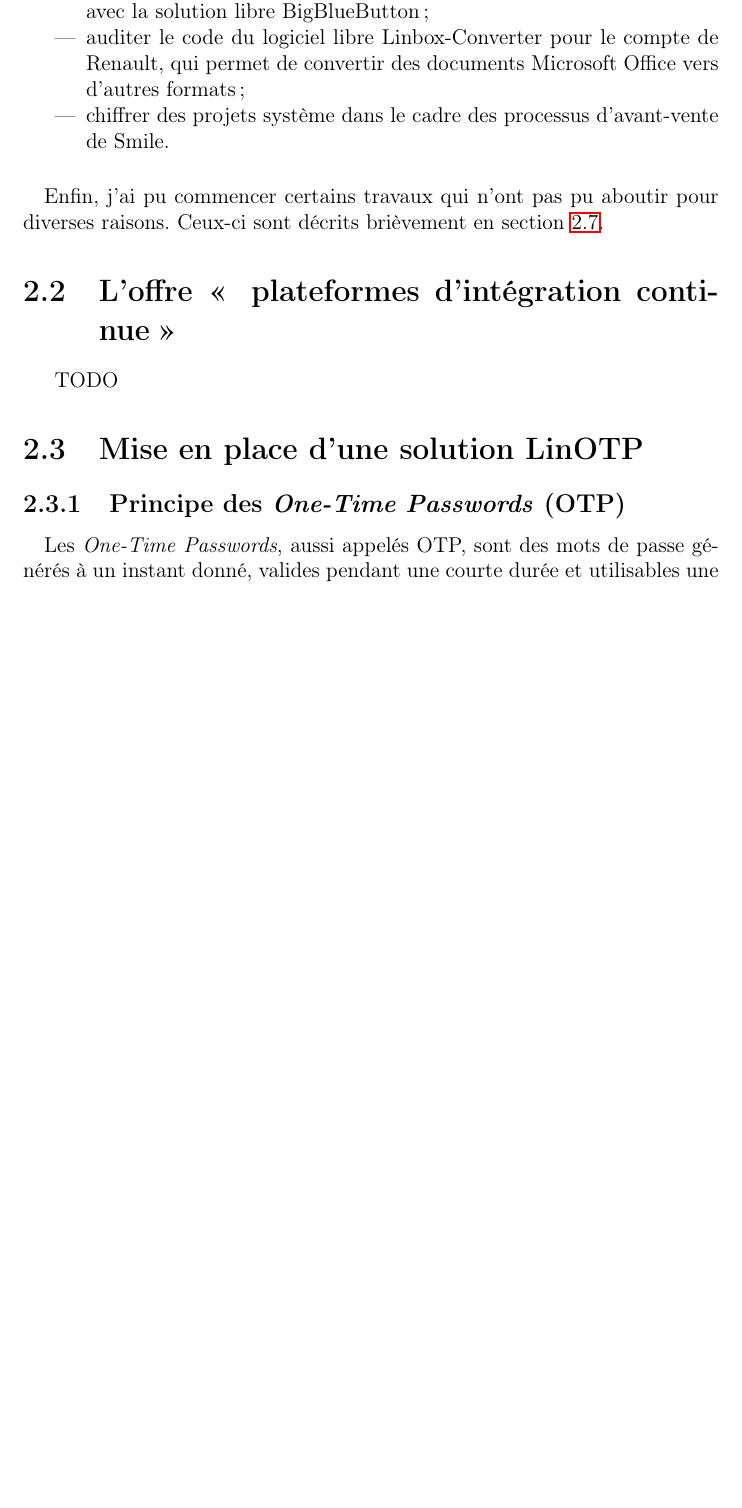
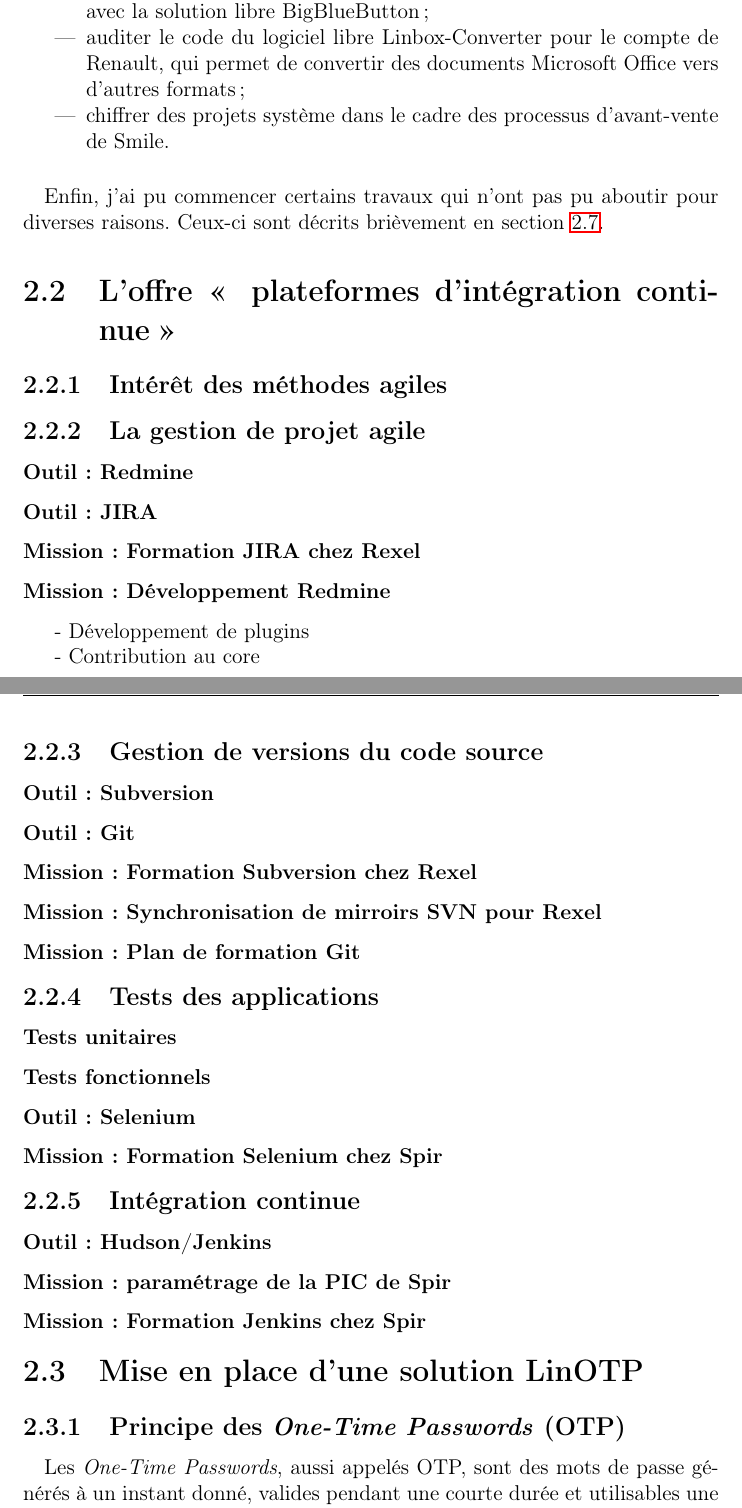
Before and after one commit to jersub/TN10, a LaTeX document (rapport/rapport.tex, which reads rapport/stage-pic.tex): part of page 12 of 31 before the commit and two parts of pages 12 and 13 of 32 after it, the two joined at a grey line, cut so that both start at the same text, the shorter picture padded with empty space. Compiled offline with pdfLaTeX.

Commit message:
Plan PIC.

```diff
--- a/rapport/stage-pic.tex
+++ b/rapport/stage-pic.tex
@@ -1,4 +1,56 @@
 \section{L'offre \og{} plateformes d'intégration continue \fg}
 \label{section:pic}
 
-TODO
+\subsection{Intérêt des méthodes agiles}
+
+
+
+\subsection{La gestion de projet agile}
+
+\subsubsection{Outil : Redmine}
+
+\subsubsection{Outil : JIRA}
+
+\subsubsection{Mission : Formation JIRA chez Rexel}
+
+\subsubsection{Mission : Développement Redmine}
+
+- Développement de plugins
+
+- Contribution au core
+
+
+
+\subsection{Gestion de versions du code source}
+
+\subsubsection{Outil : Subversion}
+
+\subsubsection{Outil : Git}
+
+\subsubsection{Mission : Formation Subversion chez Rexel}
+
+\subsubsection{Mission : Synchronisation de mirroirs SVN pour Rexel}
+
+\subsubsection{Mission : Plan de formation Git}
+
+
+
+\subsection{Tests des applications}
+
+\subsubsection{Tests unitaires}
+
+\subsubsection{Tests fonctionnels}
+
+\subsubsection{Outil : Selenium}
+
+\subsubsection{Mission : Formation Selenium chez Spir}
+
+
+
+\subsection{Intégration continue}
+
+\subsubsection{Outil : Hudson/Jenkins}
+
+\subsubsection{Mission : paramétrage de la PIC de Spir}
+
+\subsubsection{Mission : Formation Jenkins chez Spir}
```
